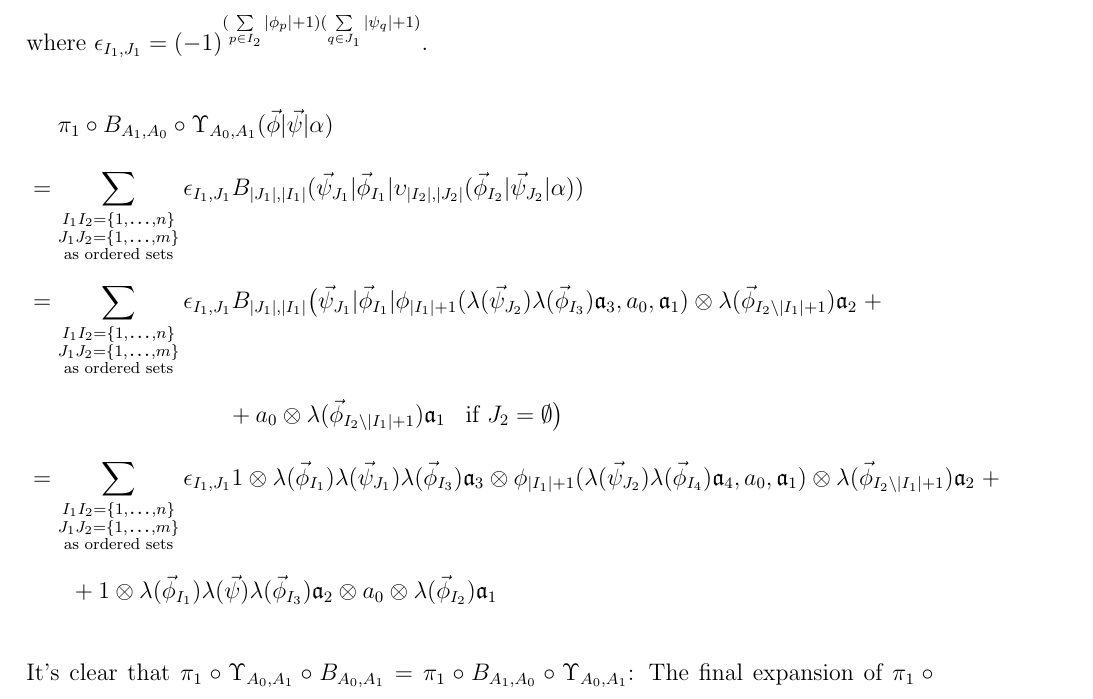
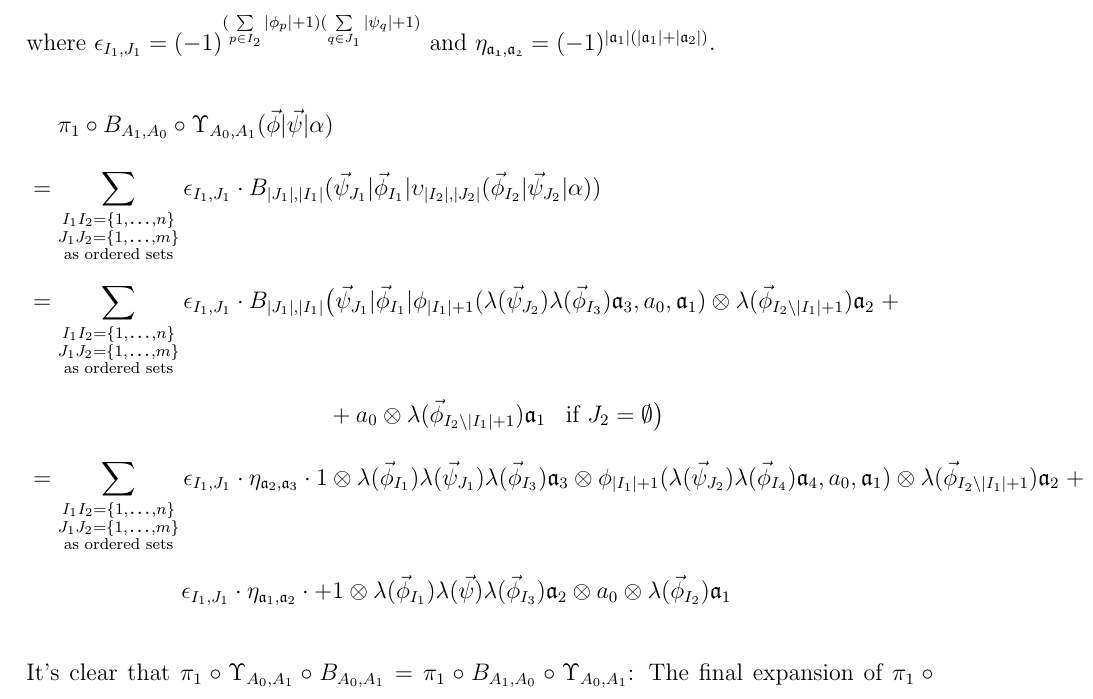
Before and after one commit to r-wei/thesis, a LaTeX thesis (thesis2.tex, which reads appendices/computational_prop_3.tex): part of page 85 of 99, cut so that both start at the same text. Compiled offline with pdfLaTeX.

Commit message:
more signs for comp props

```diff
--- a/appendices/computational_prop_3.tex
+++ b/appendices/computational_prop_3.tex
@@ -54,7 +56,9 @@ onto cogenerators. We check this directly.
 \end{equation*}
 where $\epsilon_{I_1,J_1} =
 (-1)^{(\sum \limits_{p\in I_2}|\phi_p|+1)
-(\sum \limits_{q \in J_1}|\psi_q|+1)}$.
+(\sum \limits_{q \in J_1}|\psi_q|+1)}$ and
+$\eta_{\mathfrak{a_1},\mathfrak{a_2}} =
+(-1)^{|\mathfrak{a}_1|(|\mathfrak{a}_1|+|\mathfrak{a}_2|)}$.
 %
 \begin{align*}
 & \phantom{{}={}}
@@ -73,13 +77,13 @@ B_{|J_1|, |I_1|} (\vec{\psi}_{J_1} | \vec{\phi}_{I_1} |
   I_1I_2 = \{1,\smdots,n\}\\
   J_1J_2 = \{1,\smdots,m\}\\
   \textrm{as ordered sets}}}
-\epsilon_{I_1,J_1}
+\epsilon_{I_1,J_1} \cdot
 B_{|J_1|, |I_1|} \big(\vec{\psi}_{J_1} | \vec{\phi}_{I_1} | \phi_{|I_1|+1} (
   \lambda(\vec{\psi}_{J_2}) \lambda(\vec{\phi}_{I_3})
   \mathfrak{a}_3, a_0, \mathfrak{a}_1) \otimes
   \lambda(\vec{\phi}_{I_2 \backslash |I_1| + 1})
   \mathfrak{a}_2 \; + \\
-&\hphantom{{}moveovermoveover{}}
+&\hphantom{{}moveovermoveovermoveover{}}
   + a_0 \otimes \lambda(\vec{\phi}_{I_2 \backslash |I_1| + 1})
   \mathfrak{a}_1 \; \; \;
   \text{if }J_2 = \emptyset \big) \\
@@ -88,14 +92,17 @@ B_{|J_1|, |I_1|} \big(\vec{\psi}_{J_1} | \vec{\phi}_{I_1} | \phi_{|I_1|+1} (
   I_1I_2 = \{1,\smdots,n\}\\
   J_1J_2 = \{1,\smdots,m\}\\
   \textrm{as ordered sets}}}
-\epsilon_{I_1,J_1}
+\epsilon_{I_1,J_1} \cdot
+\eta_{\mathfrak{a}_2,\mathfrak{a}_3} \cdot
 1 \otimes \lambda(\vec{\phi}_{I_1}) \lambda(\vec{\psi}_{J_1})
   \lambda(\vec{\phi}_{I_3}) \mathfrak{a}_3 \otimes
   \phi_{|I_1|+1} (\lambda(\vec{\psi}_{J_2}) \lambda(\vec{\phi}_{I_4})
   \mathfrak{a}_4, a_0, \mathfrak{a}_1) \otimes
   \lambda(\vec{\phi}_{I_2 \backslash |I_1| + 1})
   \mathfrak{a}_2 \; + \\
-&\hphantom{{}==}
+&\hphantom{{}moveovermove{}}
+  \epsilon_{I_1,J_1} \cdot
+  \eta_{\mathfrak{a}_1,\mathfrak{a}_2} \cdot
   + 1 \otimes \lambda(\vec{\phi}_{I_1}) \lambda(\vec{\psi})
   \lambda(\vec{\phi}_{I_3}) \mathfrak{a}_2 \otimes
   a_0 \otimes \lambda(\vec{\phi}_{I_2}) \mathfrak{a}_1
```
Also changed, not shown: thesis.pdf, appendices/computational_prop_3.tex (10 more changed lines), 1 other file.
